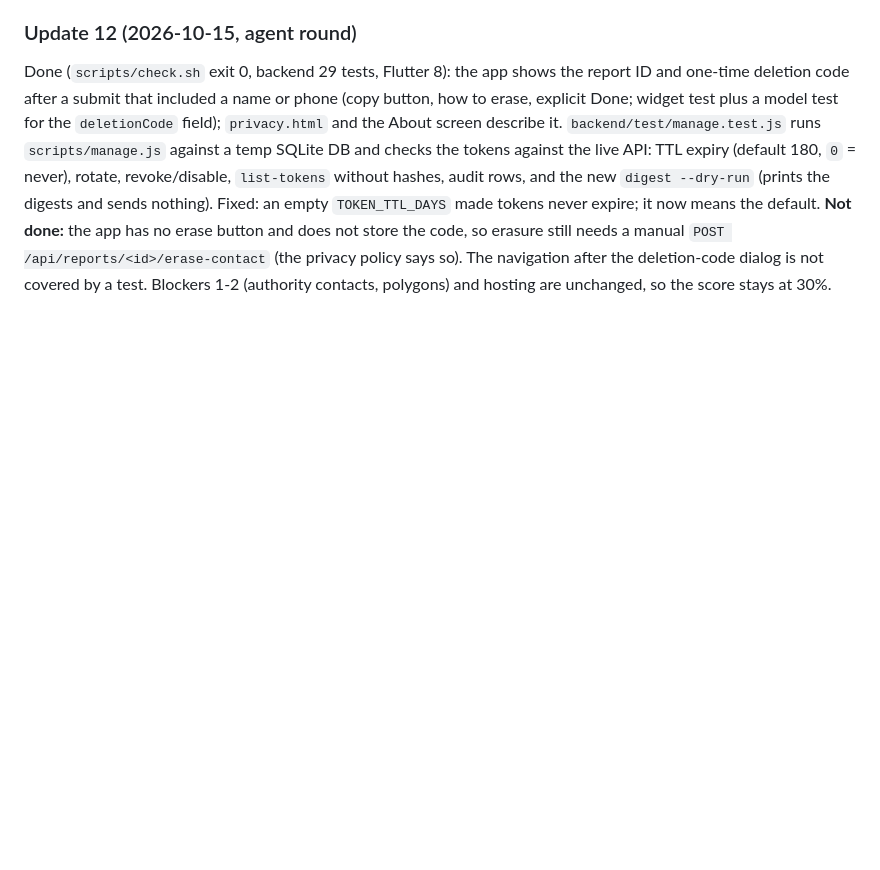
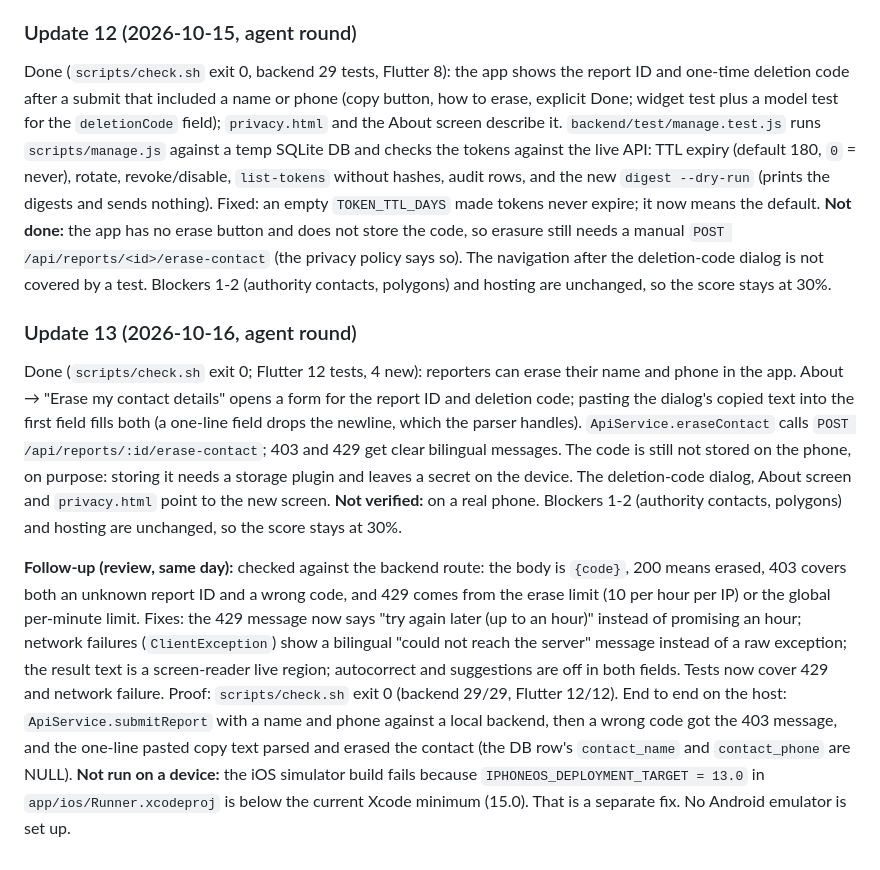
Before and after one commit to the-abraar/PotholeAlertBD, a Markdown page: judge.md, the part around the change. GitHub-like rendering; blank space fills up the shorter version.

Commit message:
docs(judge): Update 13 erase-contact screen, plus review follow-up
Co-Authored-By: Claude Opus 5.5 <noreply@anthropic.com>

```diff
--- a/judge.md
+++ b/judge.md
@@ -260,3 +260,11 @@ Done (`scripts/check.sh` exit 0): admin and authority tokens expire (`TOKEN_TTL_
 
 Done (`scripts/check.sh` exit 0, backend 29 tests, Flutter 8): the app shows the report ID and one-time deletion code after a submit that included a name or phone (copy button, how to erase, explicit Done; widget test plus a model test for the `deletionCode` field); `privacy.html` and the About screen describe it. `backend/test/manage.test.js` runs `scripts/manage.js` against a temp SQLite DB and checks the tokens against the live API: TTL expiry (default 180, `0` = never), rotate, revoke/disable, `list-tokens` without hashes, audit rows, and the new `digest --dry-run` (prints the digests and sends nothing). Fixed: an empty `TOKEN_TTL_DAYS` made tokens never expire; it now means the default.
 **Not done:** the app has no erase button and does not store the code, so erasure still needs a manual `POST /api/reports/<id>/erase-contact` (the privacy policy says so). The navigation after the deletion-code dialog is not covered by a test. Blockers 1-2 (authority contacts, polygons) and hosting are unchanged, so the score stays at 30%.
+
+### Update 13 (2026-10-16, agent round)
+
+Done (`scripts/check.sh` exit 0; Flutter 12 tests, 4 new): reporters can erase their name and phone in the app. About → "Erase my contact details" opens a form for the report ID and deletion code; pasting the dialog's copied text into the first field fills both (a one-line field drops the newline, which the parser handles). `ApiService.eraseContact` calls `POST /api/reports/:id/erase-contact`; 403 and 429 get clear bilingual messages. The code is still not stored on the phone, on purpose: storing it needs a storage plugin and leaves a secret on the device. The deletion-code dialog, About screen and `privacy.html` point to the new screen.
+**Not verified:** on a real phone. Blockers 1-2 (authority contacts, polygons) and hosting are unchanged, so the score stays at 30%.
+
+**Follow-up (review, same day):** checked against the backend route: the body is `{code}`, 200 means erased, 403 covers both an unknown report ID and a wrong code, and 429 comes from the erase limit (10 per hour per IP) or the global per-minute limit. Fixes: the 429 message now says "try again later (up to an hour)" instead of promising an hour; network failures (`ClientException`) show a bilingual "could not reach the server" message instead of a raw exception; the result text is a screen-reader live region; autocorrect and suggestions are off in both fields. Tests now cover 429 and network failure. Proof: `scripts/check.sh` exit 0 (backend 29/29, Flutter 12/12). End to end on the host: `ApiService.submitReport` with a name and phone against a local backend, then a wrong code got the 403 message, and the one-line pasted copy text parsed and erased the contact (the DB row's `contact_name` and `contact_phone` are NULL).
+**Not run on a device:** the iOS simulator build fails because `IPHONEOS_DEPLOYMENT_TARGET = 13.0` in `app/ios/Runner.xcodeproj` is below the current Xcode minimum (15.0). That is a separate fix. No Android emulator is set up.
```
